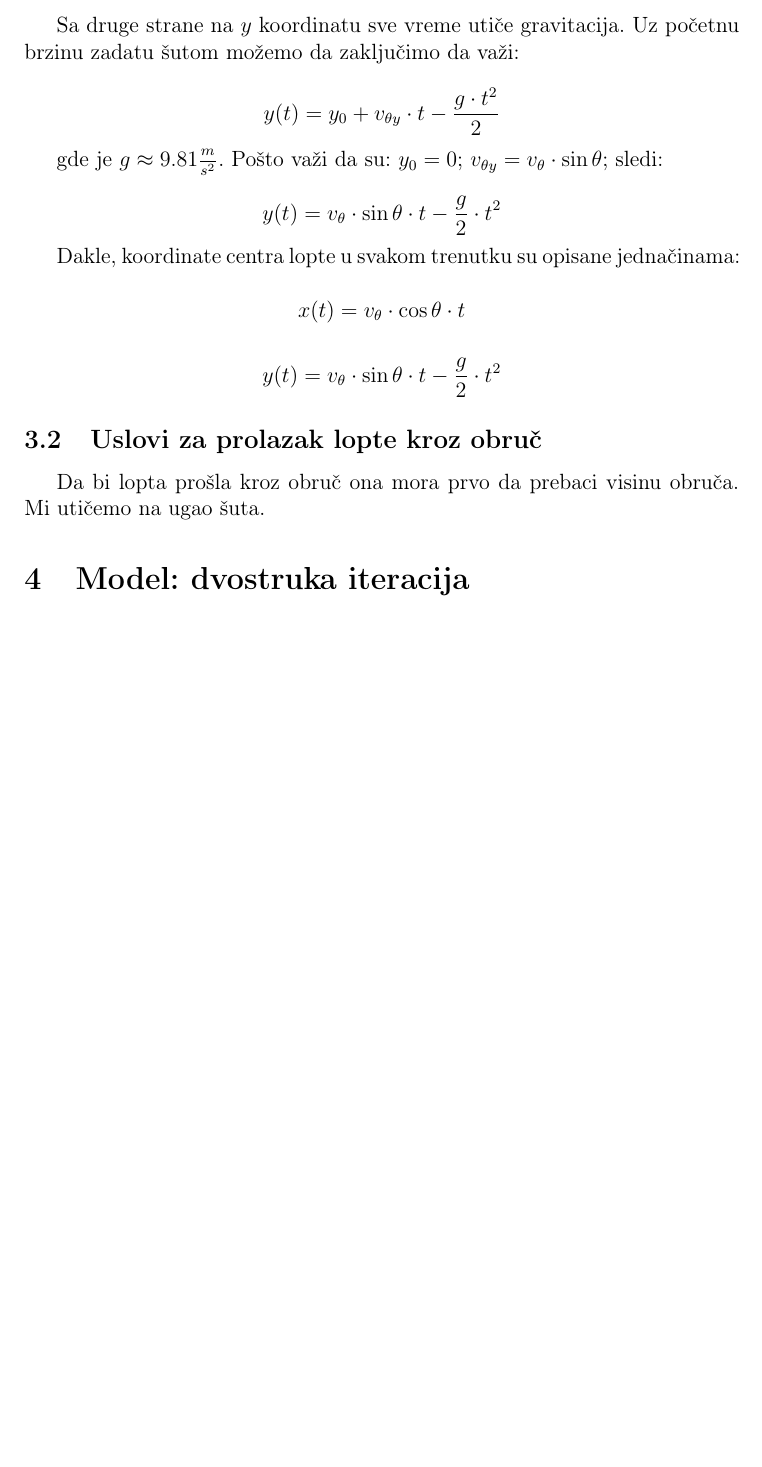
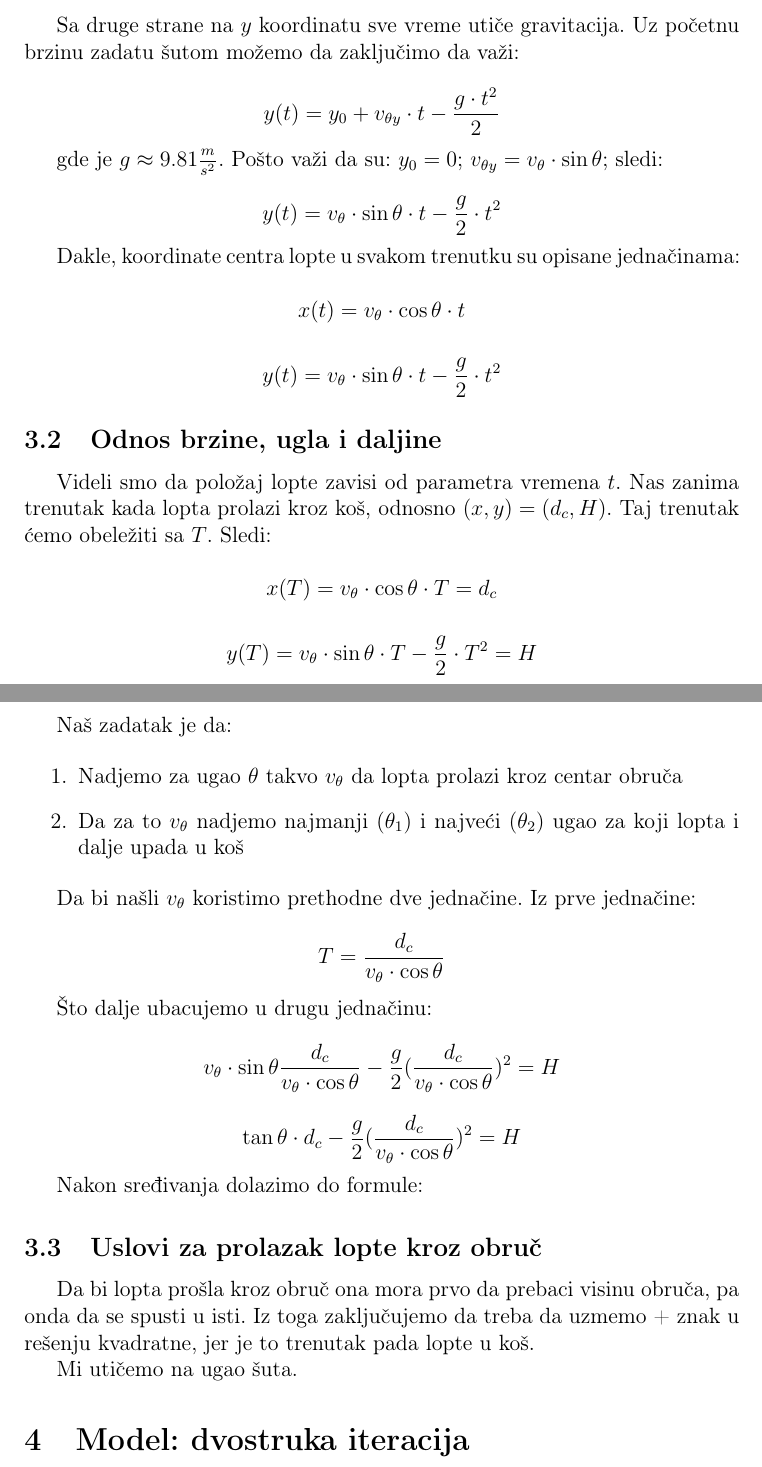
Before and after one commit to Matija8/Slobodna-bacanja-Latex-, a LaTeX document (Slobodna Bacanja.tex): part of page 3 of 3 before the commit and two parts of pages 3 and 4 of 4 after it, the two joined at a grey line, cut so that both start at the same text, the shorter picture padded with empty space. Compiled offline with pdfLaTeX.

Commit message:
Privremene promene

```diff
--- a/Slobodna Bacanja.tex
+++ b/Slobodna Bacanja.tex
@@ -98,9 +98,42 @@ Dakle, koordinate centra lopte u svakom trenutku su opisane jednačinama:
 
 \[y(t) = v_{\theta} \cdot \sin \theta \cdot t - \dfrac{g}{2} \cdot t^2\]
 
+\subsection{Odnos brzine, ugla i daljine}
+
+Videli smo da položaj lopte zavisi od parametra vremena $t$. Nas zanima trenutak kada lopta prolazi kroz koš, odnosno $(x,y) = (d_c,H)$. Taj trenutak ćemo obeležiti sa $T$. Sledi:
+
+\[x(T) = v_\theta \cdot \cos \theta \cdot T = d_c\]
+
+\[y(T) = v_{\theta} \cdot \sin \theta \cdot T - \dfrac{g}{2} \cdot T^2 = H\]
+
+\pagebreak
+
+Naš zadatak je da:
+
+\begin{enumerate}
+\item Nadjemo za ugao $\theta$ takvo $v_{\theta}$ da lopta prolazi kroz centar obruča
+\item Da za to $v_{\theta}$ nadjemo najmanji ($\theta_1$) i najveći ($\theta_2$) ugao za koji lopta i dalje upada u koš
+\end{enumerate}
+
+Da bi našli $v_{\theta}$ koristimo prethodne dve jednačine. Iz prve jednačine:
+
+\[T = \dfrac{d_c}{v_\theta \cdot \cos \theta} \]
+
+Što dalje ubacujemo u drugu jednačinu:
+
+\[v_{\theta} \cdot \sin \theta \dfrac{d_c}{v_\theta \cdot \cos \theta} - \dfrac{g}{2} (\dfrac{d_c}{v_\theta \cdot \cos \theta})^2 = H\]
+
+\[\tan \theta \cdot d_c - \dfrac{g}{2} (\dfrac{d_c}{v_\theta \cdot \cos \theta})^2 = H\]
+
+Nakon sređivanja dolazimo do formule:
+
+
+
 \subsection{Uslovi za prolazak lopte kroz obruč}
 
-Da bi lopta prošla kroz obruč ona mora prvo da prebaci visinu obruča. Mi utičemo na ugao šuta.
+Da bi lopta prošla kroz obruč ona mora prvo da prebaci visinu obruča, pa onda da se spusti u isti. Iz toga zaključujemo da treba da uzmemo + znak u rešenju kvadratne, jer je to trenutak pada lopte u koš.
+
+Mi utičemo na ugao šuta.
 
 \section{Model: dvostruka iteracija}
 
```
